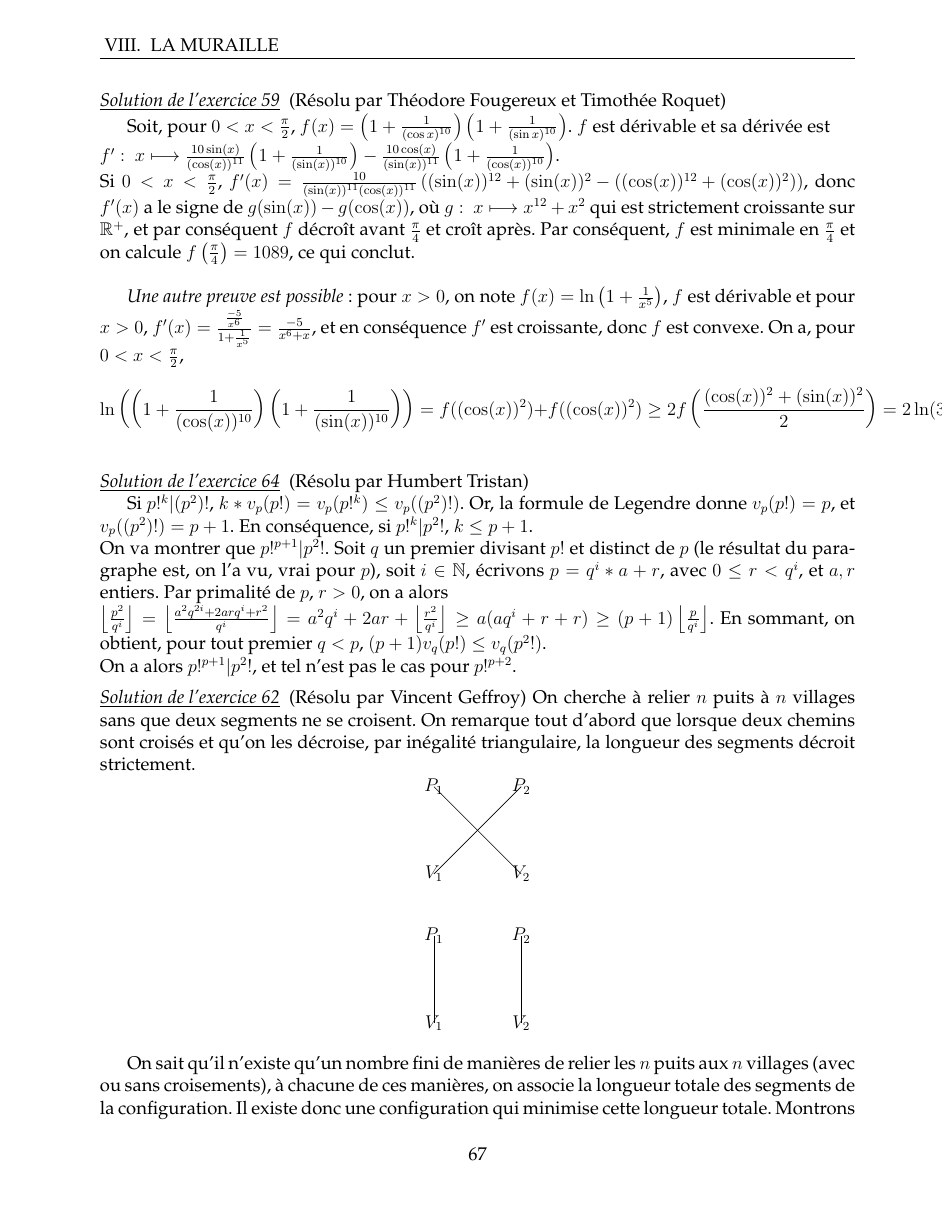
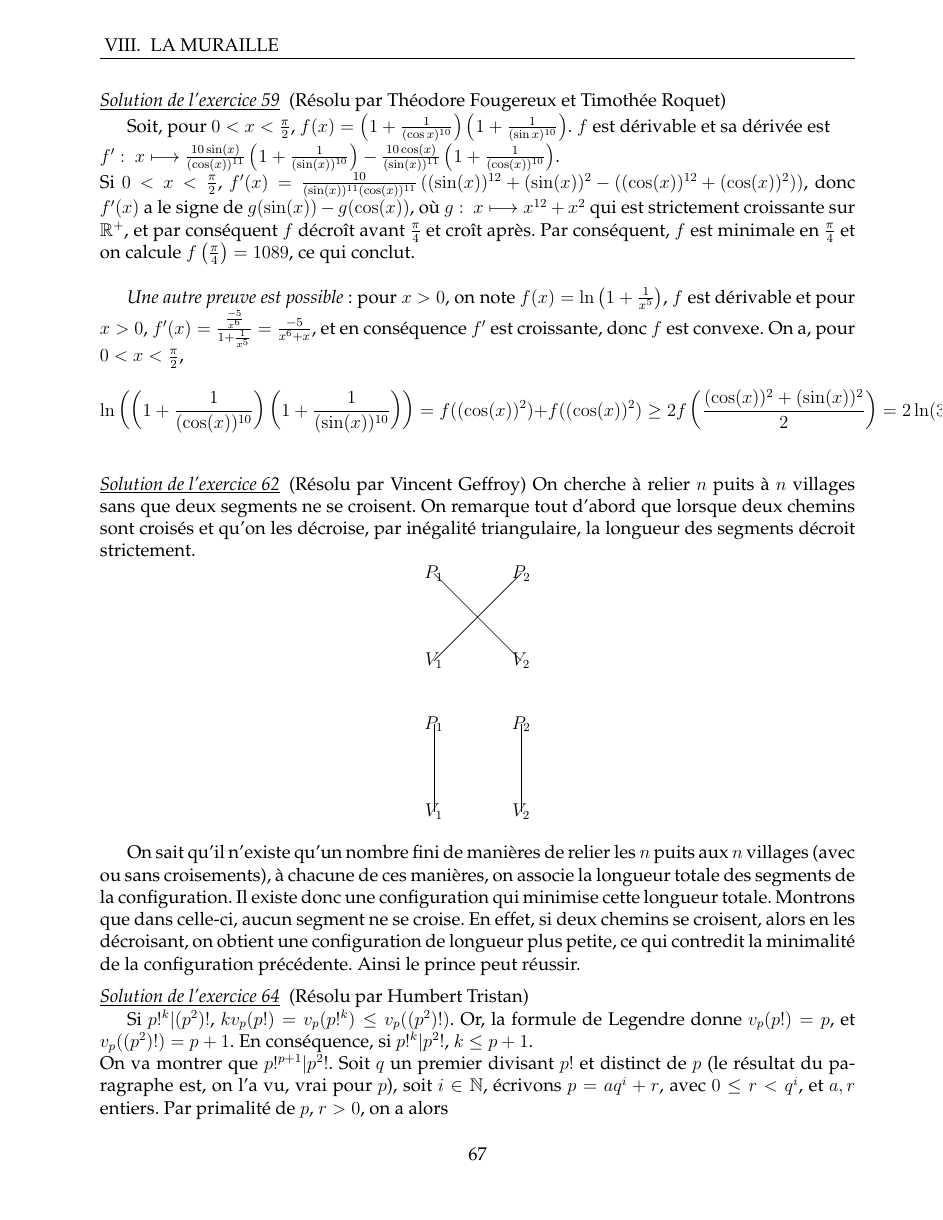
Before and after one commit to felixll/stage2016, a LaTeX book (poly.tex, which reads muraille/solutions.tex): page 67 of 79. Compiled offline with pdfLaTeX.

Commit message:
Correction ordre solutions muraille

```diff
--- a/muraille/solutions.tex
+++ b/muraille/solutions.tex
@@ -357,13 +357,6 @@ Par conséquent, $a$ et $b$ ne peuvent pas être tous les deux rationnels.
 		\[\ln\left(\left(1+\frac{1}{(\cos(x))^{10}}\right)\left(1+\frac{1}{(\sin(x))^{10}}\right)\right) = f((\cos(x))^2)+f((\cos(x))^2) \geq 2f\left(\frac{(\cos(x))^2+(\sin (x))^2}{2}\right) = 2 \ln(33) = \ln (1089).\]
 \end{sol}
 
-\begin{sol}[64](R\'esolu par Humbert Tristan)
-
-		Si $p!^k | (p^2)!$, $k*v_p(p!) = v_p(p!^k) \leq v_p((p^2)!)$.
-		Or, la formule de Legendre donne $v_p(p!)=p$, et $v_p((p^2)!)=p+1$. En cons\'equence, si $p!^k | p^2!$, $k \leq p+1$. \\
-		On va montrer que $p!^{p+1} | p^2!$. Soit $q$ un premier divisant $p!$ et distinct de $p$ (le r\'esultat du paragraphe est, on l'a vu, vrai pour $p$), soit $i \in \N$, \'ecrivons $p=q^i*a+r$, avec $0 \leq r < q^i$, et $a,r$ entiers. Par primalit\'e de $p$, $r > 0$, on a alors \\ $\left\lfloor \frac{p^2}{q^i}\right\rfloor = \left\lfloor \frac{a^2q^{2i}+2arq^i+r^2}{q^i}\right\rfloor=a^2q^i+2ar+\left\lfloor \frac{r^2}{q^i}\right\rfloor \geq a(aq^i+r+r) \geq (p+1) \left\lfloor \frac{p}{q^i}\right\rfloor$. En sommant, on obtient, pour tout premier $q < p$, $(p+1)v_q(p!) \leq v_q(p^2!)$. \\
-		On a alors $p!^{p+1} | p^2!$, et tel n'est pas le cas pour $p!^{p+2}$.
-\end{sol}
 
 \begin{sol}[62](Résolu par Vincent Geffroy)
 On cherche \`a relier $n$ puits \`a $n$ villages sans que deux segments ne se croisent.
@@ -394,6 +387,15 @@ En effet, si deux chemins se croisent, alors en les d\'ecroisant, on obtient une
 Ainsi le prince peut r\'eussir.
 
 \end{sol}
+
+\begin{sol}[64](R\'esolu par Humbert Tristan)
+
+		Si $p!^k | (p^2)!$, $kv_p(p!) = v_p(p!^k) \leq v_p((p^2)!)$.
+		Or, la formule de Legendre donne $v_p(p!)=p$, et $v_p((p^2)!)=p+1$. En cons\'equence, si $p!^k | p^2!$, $k \leq p+1$. \\
+		On va montrer que $p!^{p+1} | p^2!$. Soit $q$ un premier divisant $p!$ et distinct de $p$ (le r\'esultat du paragraphe est, on l'a vu, vrai pour $p$), soit $i \in \N$, \'ecrivons $p=aq^i+r$, avec $0 \leq r < q^i$, et $a,r$ entiers. Par primalit\'e de $p$, $r > 0$, on a alors \\ $\left\lfloor \frac{p^2}{q^i}\right\rfloor = \left\lfloor \frac{a^2q^{2i}+2arq^i+r^2}{q^i}\right\rfloor=a^2q^i+2ar+\left\lfloor \frac{r^2}{q^i}\right\rfloor \geq a(aq^i+r+r) \geq (p+1) \left\lfloor \frac{p}{q^i}\right\rfloor$. En sommant, on obtient, pour tout premier $q < p$, $(p+1)v_q(p!) \leq v_q(p^2!)$. \\
+		On a alors $p!^{p+1} | p^2!$, et tel n'est pas le cas pour $p!^{p+2}$.
+\end{sol}
+
 
 \begin{sol}[67](Résolu par Joris Leroy-Savin et \'Etienne Massart et d'autre part par Thomas Grenier)
 
```
Also changed, not shown: muraille/solutions.tex (2 more changed lines).
